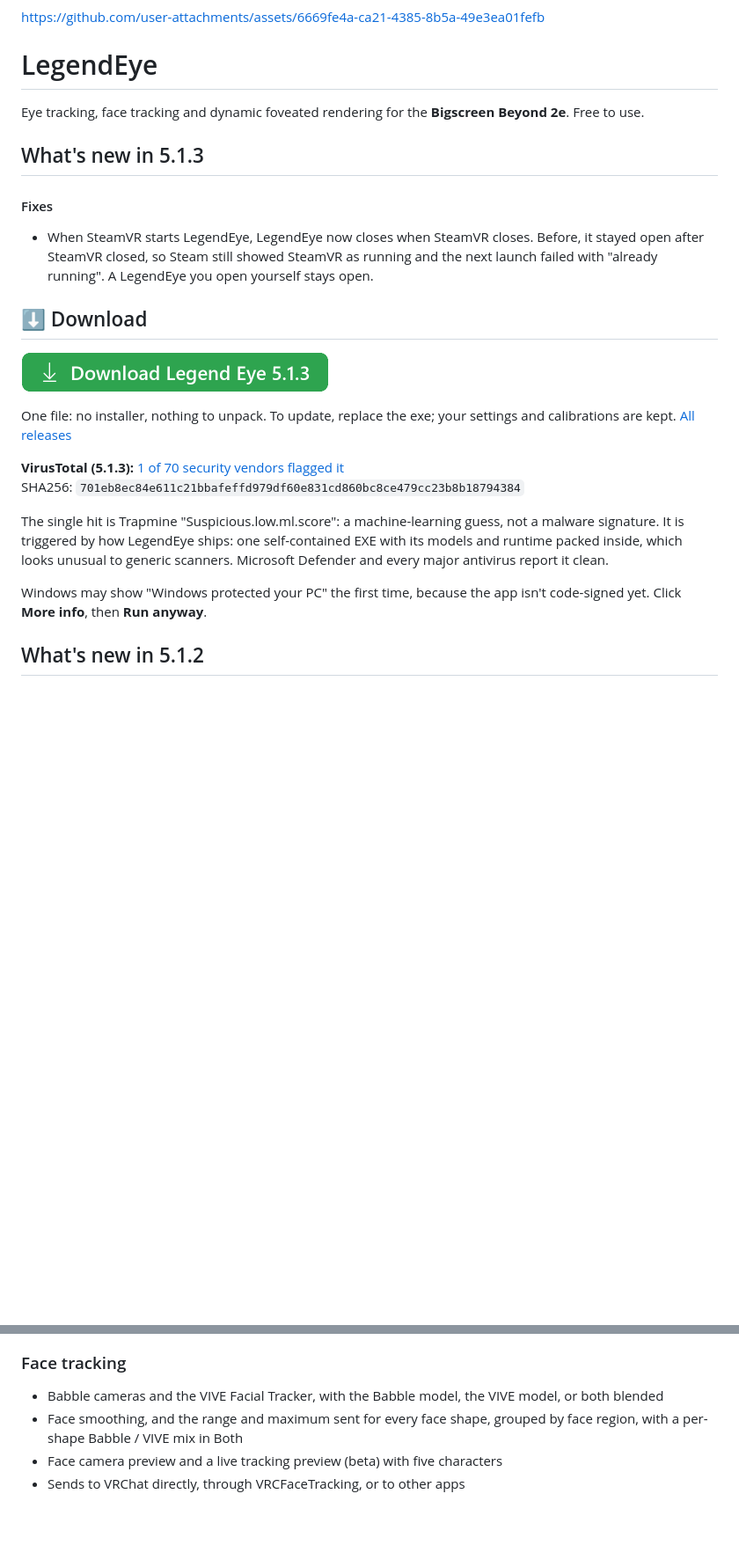
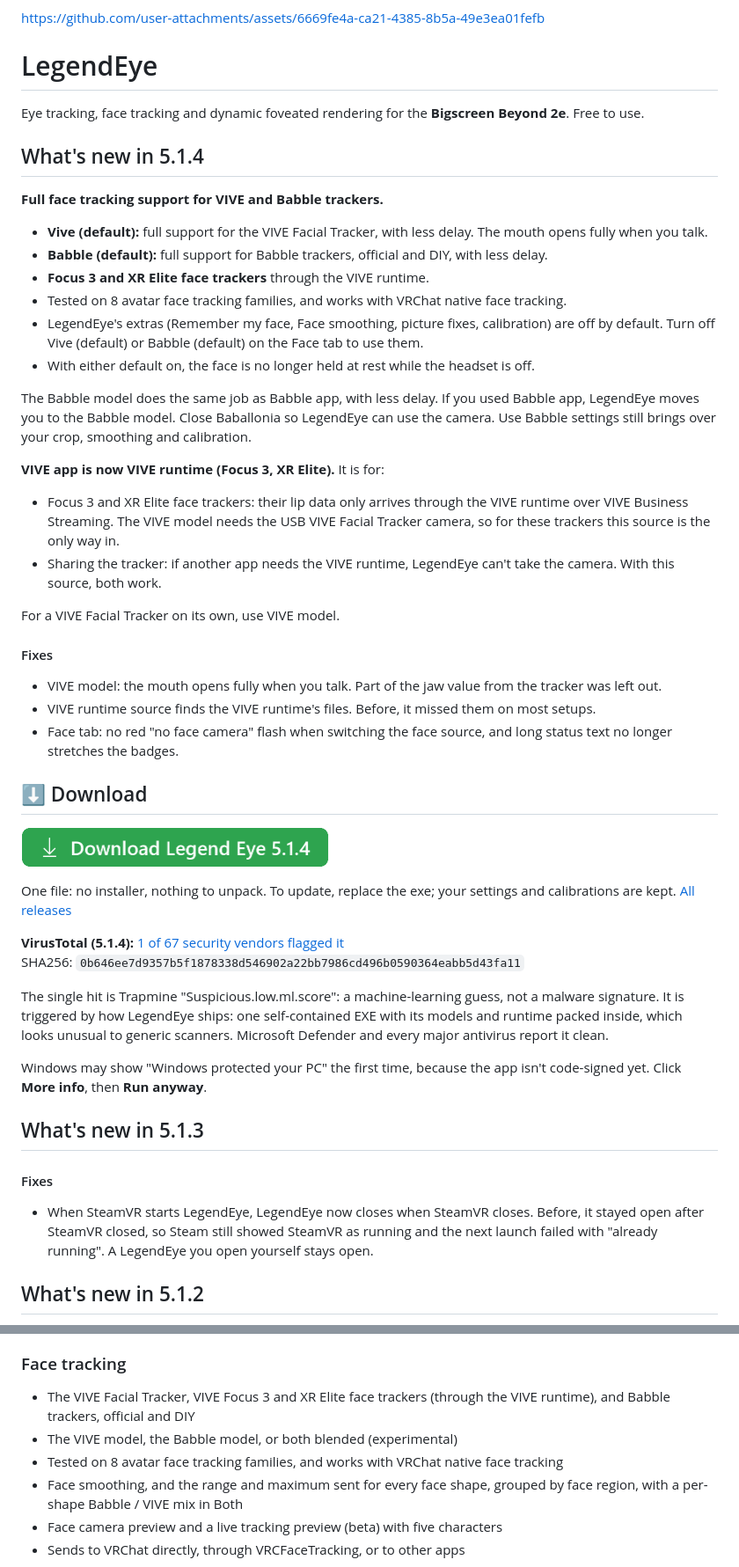
Before and after one commit to Encapsulation/LegendEye, a Markdown page: README.md, 2 parts joined by grey strips. Shown at 88% size. GitHub-like rendering; pictures changed too: docs/download-button.png; blank space fills up the shorter version.

Commit message:
README: 5.1.4 notes, hero, download button, VirusTotal

```diff
--- a/README.md
+++ b/README.md
@@ -15,23 +15,46 @@ https://github.com/user-attachments/assets/6669fe4a-ca21-4385-8b5a-49e3ea01fefb
 
 Eye tracking, face tracking and dynamic foveated rendering for the **Bigscreen Beyond 2e**. Free to use.
 
+## What's new in 5.1.4
+
+**Full face tracking support for VIVE and Babble trackers.**
+- **Vive (default):** full support for the VIVE Facial Tracker, with less delay. The mouth opens fully when you talk.
+- **Babble (default):** full support for Babble trackers, official and DIY, with less delay.
+- **Focus 3 and XR Elite face trackers** through the VIVE runtime.
+- Tested on 8 avatar face tracking families, and works with VRChat native face tracking.
+- LegendEye's extras (Remember my face, Face smoothing, picture fixes, calibration) are off by default. Turn off Vive (default) or Babble (default) on the Face tab to use them.
+- With either default on, the face is no longer held at rest while the headset is off.
+
+The Babble model does the same job as Babble app, with less delay. If you used Babble app, LegendEye moves you to the Babble model. Close Baballonia so LegendEye can use the camera. Use Babble settings still brings over your crop, smoothing and calibration.
+
+**VIVE app is now VIVE runtime (Focus 3, XR Elite).** It is for:
+- Focus 3 and XR Elite face trackers: their lip data only arrives through the VIVE runtime over VIVE Business Streaming. The VIVE model needs the USB VIVE Facial Tracker camera, so for these trackers this source is the only way in.
+- Sharing the tracker: if another app needs the VIVE runtime, LegendEye can't take the camera. With this source, both work.
+
+For a VIVE Facial Tracker on its own, use VIVE model.
+
+#### Fixes
+- VIVE model: the mouth opens fully when you talk. Part of the jaw value from the tracker was left out.
+- VIVE runtime source finds the VIVE runtime's files. Before, it missed them on most setups.
+- Face tab: no red "no face camera" flash when switching the face source, and long status text no longer stretches the badges.
+
+## ⬇️ Download
+
+<a href="https://github.com/Encapsulation/LegendEye/releases/latest/download/LegendEye.exe"><img src="docs/download-button.png" alt="Download Legend Eye 5.1.4" width="350"></a>
+
+One file: no installer, nothing to unpack. To update, replace the exe; your settings and calibrations are kept. [All releases](https://github.com/Encapsulation/LegendEye/releases)
+
+**VirusTotal (5.1.4):** [1 of 67 security vendors flagged it](https://www.virustotal.com/gui/file/0b646ee7d9357b5f1878338d546902a22bb7986cd496b0590364eabb5d43fa11)
+SHA256: `0b646ee7d9357b5f1878338d546902a22bb7986cd496b0590364eabb5d43fa11`
+
+The single hit is Trapmine "Suspicious.low.ml.score": a machine-learning guess, not a malware signature. It is triggered by how LegendEye ships: one self-contained EXE with its models and runtime packed inside, which looks unusual to generic scanners. Microsoft Defender and every major antivirus report it clean.
+
+Windows may show "Windows protected your PC" the first time, because the app isn't code-signed yet. Click **More info**, then **Run anyway**.
+
 ## What's new in 5.1.3
 
 #### Fixes
 - When SteamVR starts LegendEye, LegendEye now closes when SteamVR closes. Before, it stayed open after SteamVR closed, so Steam still showed SteamVR as running and the next launch failed with "already running". A LegendEye you open yourself stays open.
-
-## ⬇️ Download
-
-<a href="https://github.com/Encapsulation/LegendEye/releases/latest/download/LegendEye.exe"><img src="docs/download-button.png" alt="Download Legend Eye 5.1.3" width="350"></a>
-
-One file: no installer, nothing to unpack. To update, replace the exe; your settings and calibrations are kept. [All releases](https://github.com/Encapsulation/LegendEye/releases)
-
-**VirusTotal (5.1.3):** [1 of 70 security vendors flagged it](https://www.virustotal.com/gui/file/701eb8ec84e611c21bbafeffd979df60e831cd860bc8ce479cc23b8b18794384)
-SHA256: `701eb8ec84e611c21bbafeffd979df60e831cd860bc8ce479cc23b8b18794384`
-
-The single hit is Trapmine "Suspicious.low.ml.score": a machine-learning guess, not a malware signature. It is triggered by how LegendEye ships: one self-contained EXE with its models and runtime packed inside, which looks unusual to generic scanners. Microsoft Defender and every major antivirus report it clean.
-
-Windows may show "Windows protected your PC" the first time, because the app isn't code-signed yet. Click **More info**, then **Run anyway**.
 
 ## What's new in 5.1.2
 
@@ -150,7 +173,9 @@ Your settings and calibrations are kept: just replace LegendEye.exe. If tracking
 - Field of view check: how far your eyes turn and what each eye sees, as a report
 
 ### Face tracking
-- Babble cameras and the VIVE Facial Tracker, with the Babble model, the VIVE model, or both blended
+- The VIVE Facial Tracker, VIVE Focus 3 and XR Elite face trackers (through the VIVE runtime), and Babble trackers, official and DIY
+- The VIVE model, the Babble model, or both blended (experimental)
+- Tested on 8 avatar face tracking families, and works with VRChat native face tracking
 - Face smoothing, and the range and maximum sent for every face shape, grouped by face region, with a per-shape Babble / VIVE mix in Both
 - Face camera preview and a live tracking preview (beta) with five characters
 - Sends to VRChat directly, through VRCFaceTracking, or to other apps
```
Also changed, not shown: other parts of README.md (+1 -1 lines), docs/hero_514.png (added).
